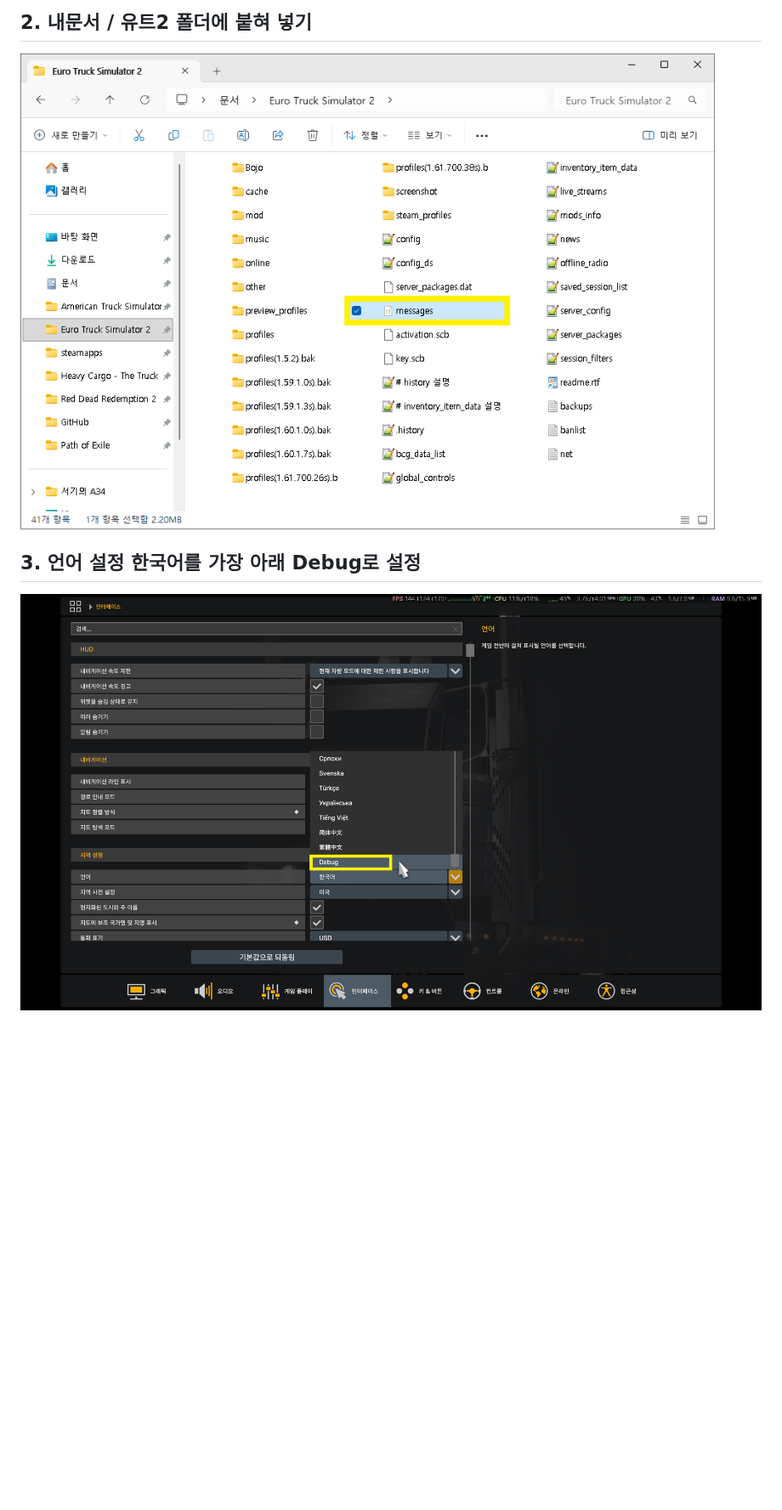
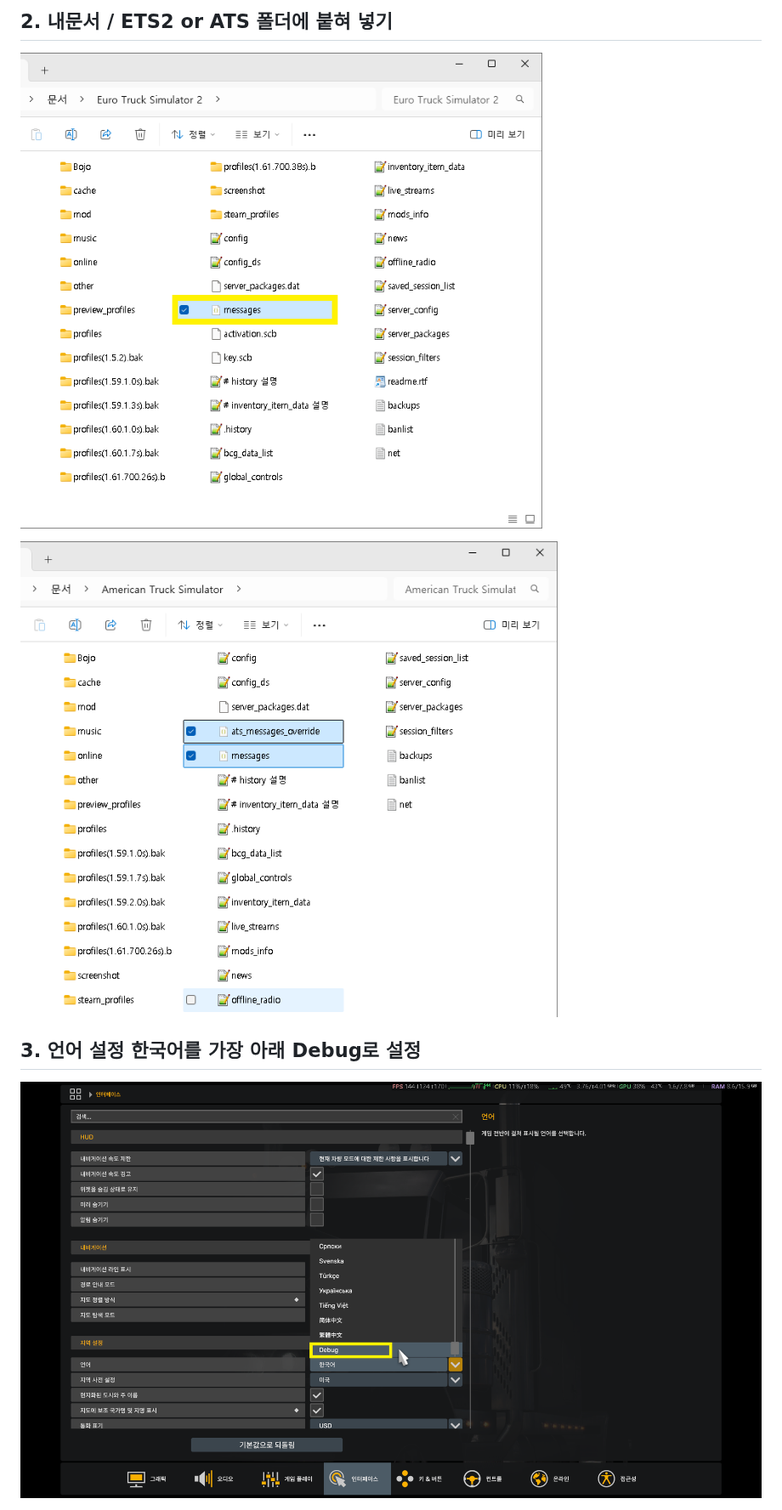
Before and after one commit to Bass-Seogi/Debug, a Markdown page: README.md, the part around one of its changes. Shown at 85% size. Rendered like a GitHub page; pictures changed too: a2.png (added), d2.png (deleted), e2.png (added); blank space fills up the shorter version.

```diff
--- a/README.md
+++ b/README.md
@@ -26,6 +26,8 @@
 
-<h2 align="left">2. 내문서 / 유트2 폴더에 붙혀 넣기</h2>
-<img src="https://github.com/Bass-Seogi/Debug/blob/main/d2.png"/> </p>
+
+<h2 align="left">2. 내문서 / ETS2 or ATS 폴더에 붙혀 넣기</h2>
+<img src="https://github.com/Bass-Seogi/Debug/blob/main/e2.png"/> </p>
+<img src="https://github.com/Bass-Seogi/Debug/blob/main/a2.png"/> </p>
 
 <h2 align="left">3. 언어 설정 한국어를 가장 아래 Debug로 설정</h2>
-<img src="https://github.com/Bass-Seogi/Debug/blob/main/d3.png"/> </p>
+<img src="https://github.com/Bass-Seogi/Debug/blob/main/f3.png"/> </p>
```
Also changed, not shown: other parts of README.md (+3 -3 lines), a1.png (added), e1.png (renamed from d1.png), f3.png (renamed from d3.png).
